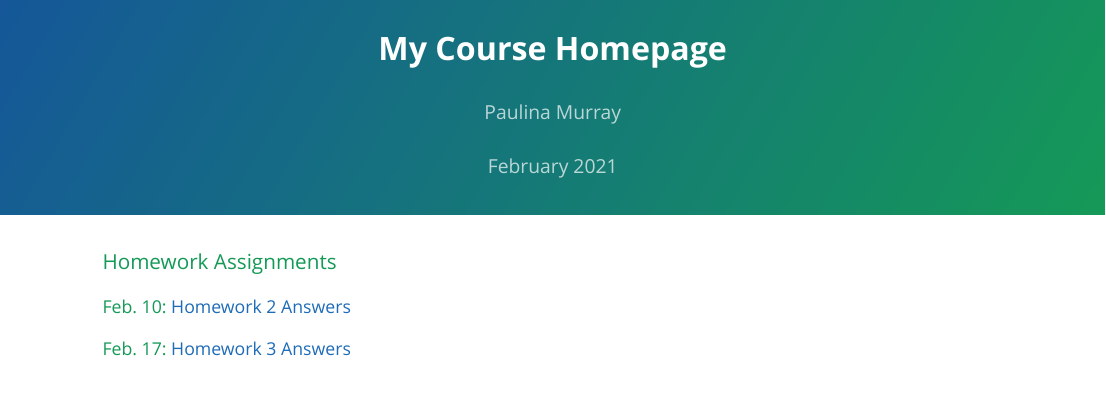
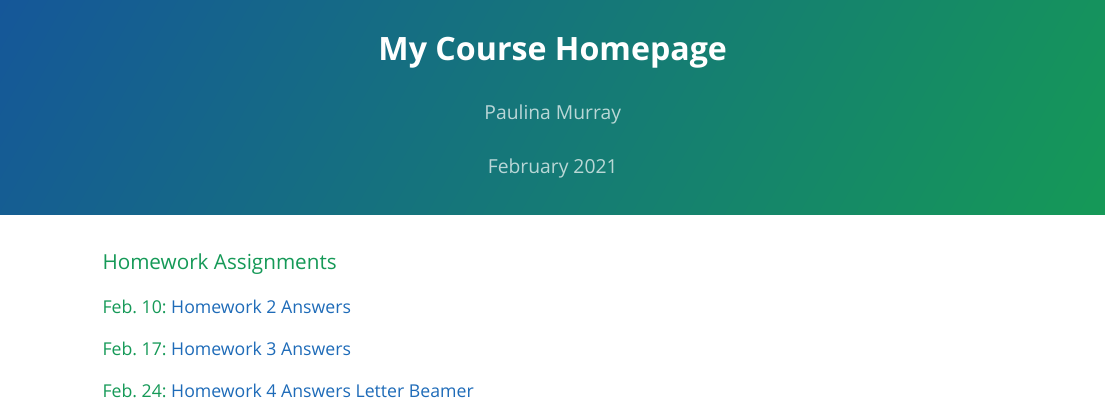
Before and after one commit to PaulinaEMurray/MurrayBio381, an R Markdown document (index.Rmd): the page in a window 1100 px wide, from its top. The pictures show the output file index.html that the author committed with the source, opened offline.

Commit message:
Homework 4

```diff
--- a/index.Rmd
+++ b/index.Rmd
@@ -14,3 +14,5 @@ output:
 #### Feb. 10: [Homework 2 Answers](Homework_02.html)
 
 #### Feb. 17: [Homework 3 Answers](Homework_03.html)
+
+#### Feb. 24: [Homework 4 Answers](Homework_4.html) [Letter](01_UVM_Letter_template.pdf) [Beamer](Homework_4_Beamer.pdf)
```
Also changed, not shown: Homework 4.html (added), Homework_4.html (added), index.html, 3 other files.
